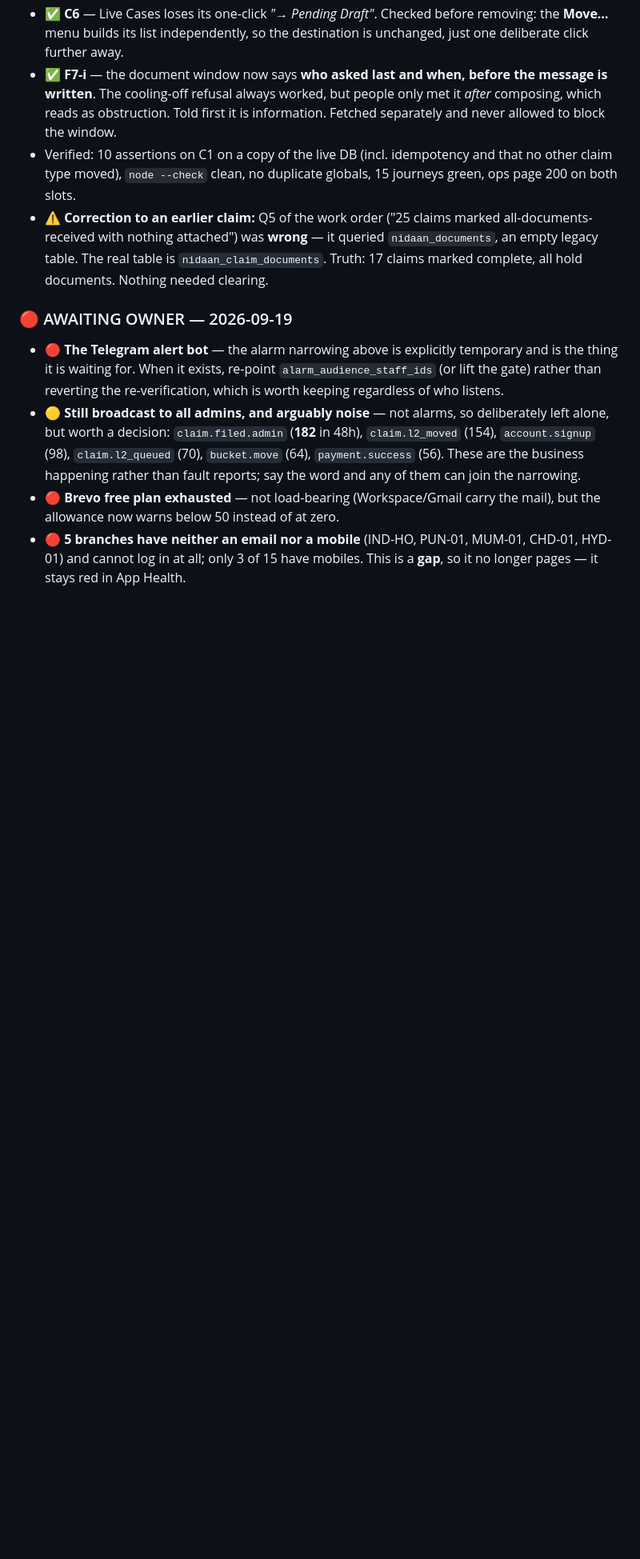
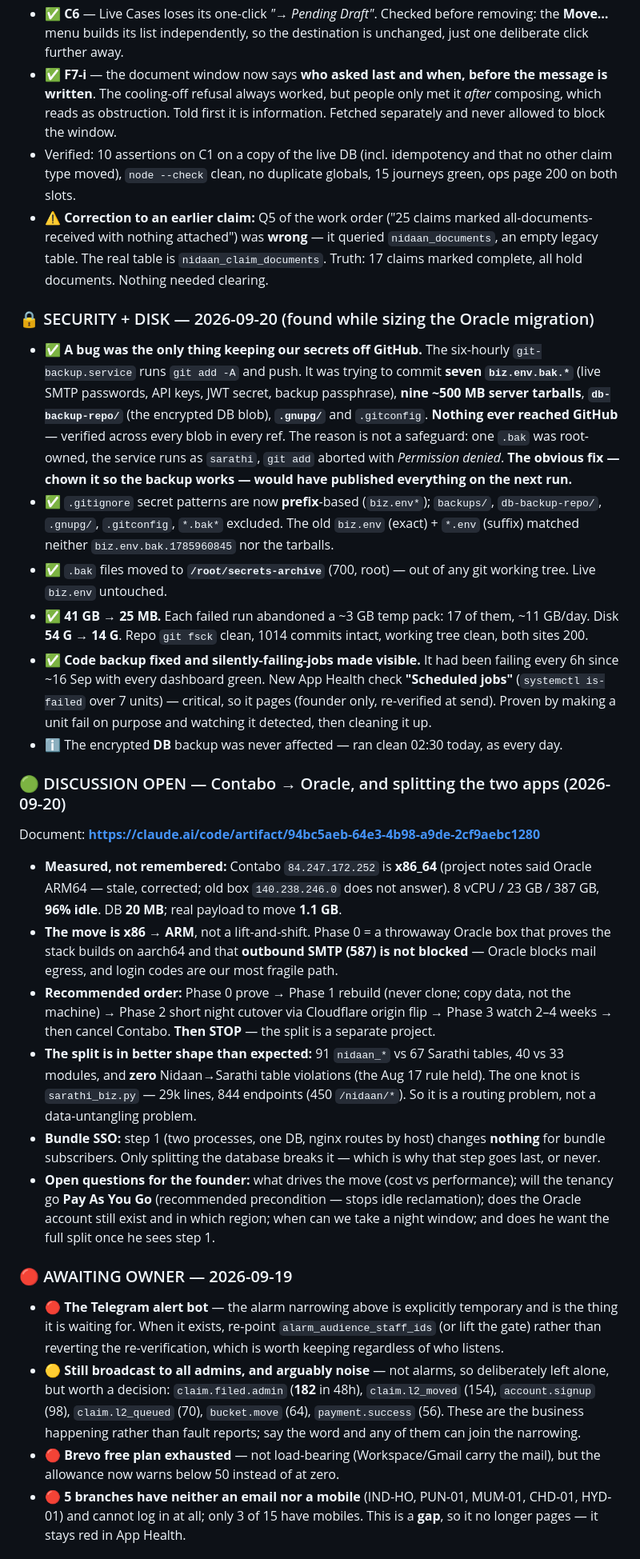
Before and after one commit to kumar26dushyant-lab/sarathi-ai.com, a Markdown page: TODO.md, the part around the change. Shown at 80% size. Rendered like a GitHub page; blank space fills up the shorter version.

Commit message:
docs: the secrets near-miss, the 40GB, and the Oracle migration discussion
Co-Authored-By: Claude Opus 5 <noreply@anthropic.com>

```diff
--- a/TODO.md
+++ b/TODO.md
@@ -31,6 +31,23 @@ Verified item by item against the code and the live database, not against notes.
 - ✅ **F7-i** — the document window now says **who asked last and when, before the message is written**. The cooling-off refusal always worked, but people only met it *after* composing, which reads as obstruction. Told first it is information. Fetched separately and never allowed to block the window.
 - Verified: 10 assertions on C1 on a copy of the live DB (incl. idempotency and that no other claim type moved), `node --check` clean, no duplicate globals, 15 journeys green, ops page 200 on both slots.
 - ⚠️ **Correction to an earlier claim:** Q5 of the work order ("25 claims marked all-documents-received with nothing attached") was **wrong** — it queried `nidaan_documents`, an empty legacy table. The real table is `nidaan_claim_documents`. Truth: 17 claims marked complete, all hold documents. Nothing needed clearing.
+
+### 🔒 SECURITY + DISK — 2026-09-20 (found while sizing the Oracle migration)
+- ✅ **A bug was the only thing keeping our secrets off GitHub.** The six-hourly `git-backup.service` runs `git add -A` and push. It was trying to commit **seven `biz.env.bak.*`** (live SMTP passwords, API keys, JWT secret, backup passphrase), **nine ~500 MB server tarballs**, **`db-backup-repo/`** (the encrypted DB blob), **`.gnupg/`** and `.gitconfig`. **Nothing ever reached GitHub** — verified across every blob in every ref. The reason is not a safeguard: one `.bak` was root-owned, the service runs as `sarathi`, `git add` aborted with *Permission denied*. **The obvious fix — chown it so the backup works — would have published everything on the next run.**
+- ✅ `.gitignore` secret patterns are now **prefix**-based (`biz.env*`); `backups/`, `db-backup-repo/`, `.gnupg/`, `.gitconfig`, `*.bak*` excluded. The old `biz.env` (exact) + `*.env` (suffix) matched neither `biz.env.bak.1785960845` nor the tarballs.
+- ✅ `.bak` files moved to **`/root/secrets-archive`** (700, root) — out of any git working tree. Live `biz.env` untouched.
+- ✅ **41 GB → 25 MB.** Each failed run abandoned a ~3 GB temp pack: 17 of them, ~11 GB/day. Disk **54 G → 14 G**. Repo `git fsck` clean, 1014 commits intact, working tree clean, both sites 200.
+- ✅ **Code backup fixed and silently-failing-jobs made visible.** It had been failing every 6h since ~16 Sep with every dashboard green. New App Health check **"Scheduled jobs"** (`systemctl is-failed` over 7 units) — critical, so it pages (founder only, re-verified at send). Proven by making a unit fail on purpose and watching it detected, then cleaning it up.
+- ℹ️ The encrypted **DB** backup was never affected — ran clean 02:30 today, as every day.
+
+### 🟢 DISCUSSION OPEN — Contabo → Oracle, and splitting the two apps (2026-09-20)
+Document: **https://claude.ai/code/artifact/94bc5aeb-64e3-4b98-a9de-2cf9aebc1280**
+- **Measured, not remembered:** Contabo `84.247.172.252` is **x86_64** (project notes said Oracle ARM64 — stale, corrected; old box `140.238.246.0` does not answer). 8 vCPU / 23 GB / 387 GB, **96% idle**. DB **20 MB**; real payload to move **1.1 GB**.
+- **The move is x86 → ARM**, not a lift-and-shift. Phase 0 = a throwaway Oracle box that proves the stack builds on aarch64 and that **outbound SMTP (587) is not blocked** — Oracle blocks mail egress, and login codes are our most fragile path.
+- **Recommended order:** Phase 0 prove → Phase 1 rebuild (never clone; copy data, not the machine) → Phase 2 short night cutover via Cloudflare origin flip → Phase 3 watch 2–4 weeks → then cancel Contabo. **Then STOP** — the split is a separate project.
+- **The split is in better shape than expected:** 91 `nidaan_*` vs 67 Sarathi tables, 40 vs 33 modules, and **zero** Nidaan→Sarathi table violations (the Aug 17 rule held). The one knot is `sarathi_biz.py` — 29k lines, 844 endpoints (450 `/nidaan/*`). So it is a routing problem, not a data-untangling problem.
+- **Bundle SSO:** step 1 (two processes, one DB, nginx routes by host) changes **nothing** for bundle subscribers. Only splitting the database breaks it — which is why that step goes last, or never.
+- **Open questions for the founder:** what drives the move (cost vs performance); will the tenancy go **Pay As You Go** (recommended precondition — stops idle reclamation); does the Oracle account still exist and in which region; when can we take a night window; and does he want the full split once he sees step 1.
 
 ### 🔴 AWAITING OWNER — 2026-09-19
 - 🔴 **The Telegram alert bot** — the alarm narrowing above is explicitly temporary and is the thing it is waiting for. When it exists, re-point `alarm_audience_staff_ids` (or lift the gate) rather than reverting the re-verification, which is worth keeping regardless of who listens.
```
